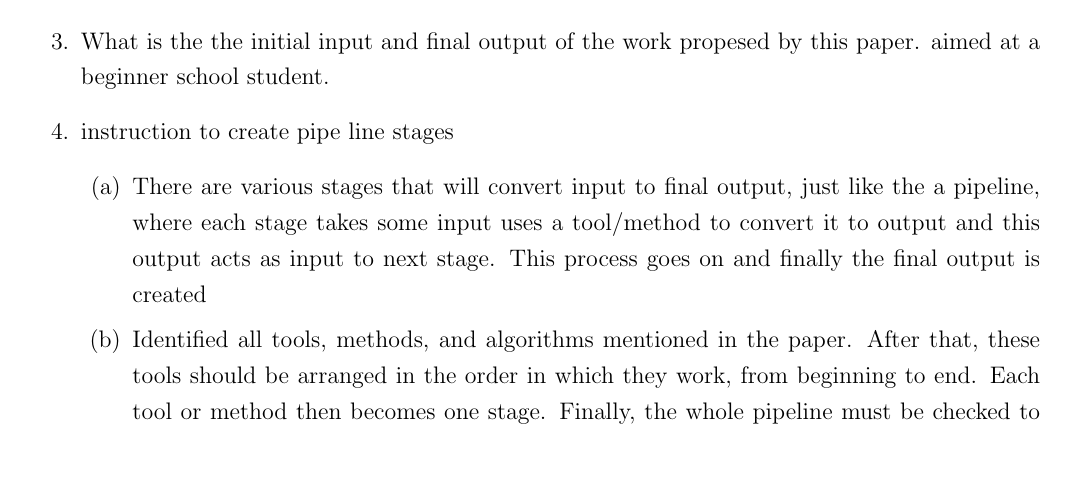
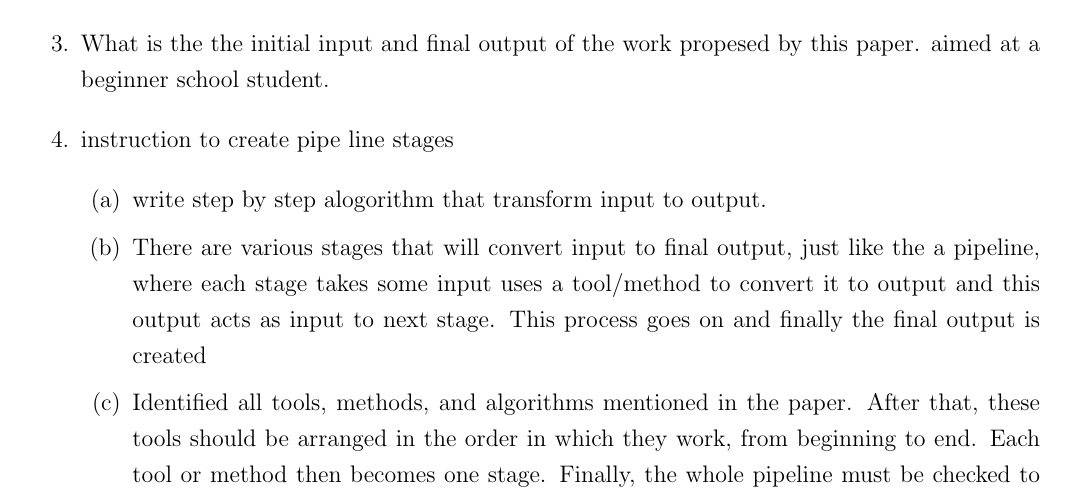
Before and after one commit to parvezk-rdata/study, a LaTeX thesis (lxdocs/res_help/main.tex, which reads lxdocs/res_help/chapters/chap01/intro.tex): part of page 4 of 11, cut so that both start at the same text, the shorter picture padded with empty space. Compiled offline with pdfLaTeX.

Commit message:
res help

```diff
--- a/lxdocs/res_help/chapters/chap01/intro.tex
+++ b/lxdocs/res_help/chapters/chap01/intro.tex
@@ -14,6 +14,7 @@ I am a beginner trying to read research papers with the aim of identifying resea
     \item What is the the initial input and final output of the work propesed by this paper. aimed at a beginner school student.
     \item instruction to create pipe line stages
     \begin{enumerate}
+      \item write step by step alogorithm that transform input to output.
       \item There are various stages that will convert input to final output, just like the a pipeline, where each stage takes some input uses a tool/method to convert it to output and this output acts as input to next stage. This process goes on and finally the final output is created
       \item Identified all tools, methods, and algorithms mentioned in the paper. After that, these tools should be arranged in the order in which they work, from beginning to end. Each tool or method then becomes one stage. Finally, the whole pipeline must be checked to ensure that the stages are correct, that each stage has only one main tool or method, and that the data flow is continuous and logical. The most important idea is that every tool, method, or algorithm used in the paper must be treated as one separate stage. Each stage should perform only one action. The output of one stage becomes the input of the next stage, forming a simple straight flow from the beginning to the end of the process. we shoud have as many stages equal to the number of tool/methods/algorithms used in the proposed work of this paper.
       \item For each stage, explicit information from the paper must be recorded, while inferred standard practices must be marked separately. Anything that comes directly from the paper is marked as explicit. Anything that is not written in the paper but is normally done in such systems should be marked as inferred. This difference must always be clearly shown. When uncertain, it is safer to mark something as inferred rather than claiming that the paper said it. Use visual distinction (e.g., red color, [INFERRED] tags) to differentiate these in all sections.
```
